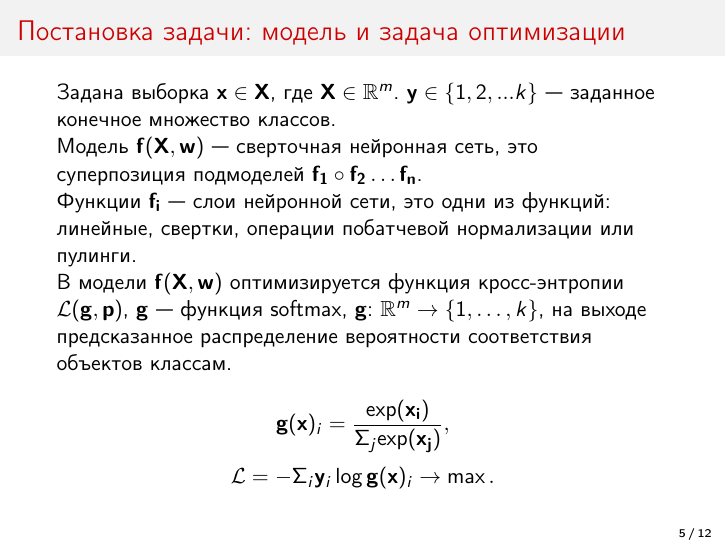
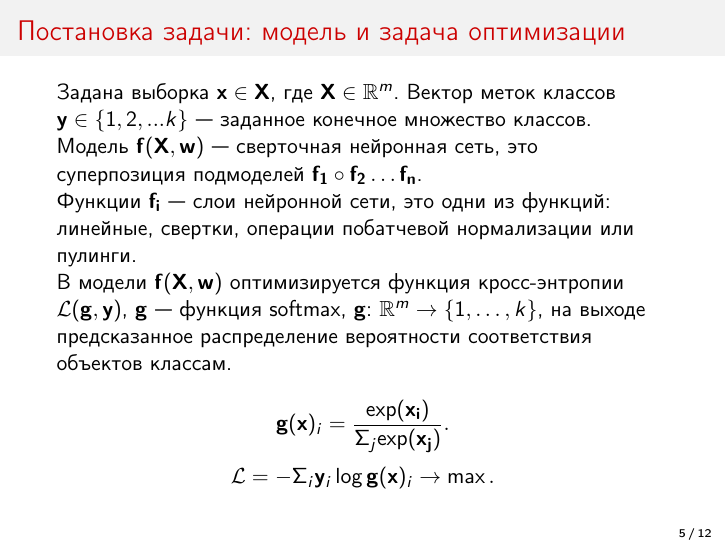
Before and after one commit to Intelligent-Systems-Phystech/2022-Project99, LaTeX slides (slides/Muradov2022Presentation.tex): page 5 of 12. Compiled offline with pdfLaTeX.

Commit message:
Add files via upload

```diff
--- a/slides/Muradov2022Presentation.tex
+++ b/slides/Muradov2022Presentation.tex
@@ -73,15 +73,15 @@ machine learning algorithms, 2017.
 \end{frame}
 %----------------------------------------------------------------------------------------------------------
 \begin{frame}{Постановка задачи: модель и задача оптимизации}
-Задана выборка $\mathbf{x} \in \mathbf{X}$, где $\mathbf{X} \in \mathbb{R}^m$. $\mathbf{y} \in \{1, 2, ... k\}$ --- заданное конечное множество классов.
+Задана выборка $\mathbf{x} \in \mathbf{X}$, где $\mathbf{X} \in \mathbb{R}^m$. Вектор меток классов $\mathbf{y} \in \{1, 2, ... k\}$ --- заданное конечное множество классов.
 
 Модель $\mathbf{f}(\mathbf{X}, \mathbf{w})$ --- сверточная нейронная сеть, это суперпозиция подмоделей $\mathbf{f_1} \circ \mathbf{f_2} \dots \mathbf{f_n}$.
 
 Функции $\mathbf{f_i}$ --- слои нейронной сети, это одни из функций: линейные, свертки, операции побатчевой нормализации или пулинги.
 
-В модели $\mathbf{f}(\mathbf{X}, \mathbf{w})$ оптимизируется функция кросс-энтропии $\mathcal{L}(\mathbf{g}, \mathbf{p})$, $\mathbf{g}$ --- функция softmax, $\mathbf{g}$: $\mathbb{R}^m \to \{1,\dots,k\}$, на выходе предсказанное распределение вероятности соответствия объектов классам.
+В модели $\mathbf{f}(\mathbf{X}, \mathbf{w})$ оптимизируется функция кросс-энтропии $\mathcal{L}(\mathbf{g}, \mathbf{y})$, $\mathbf{g}$ --- функция softmax, $\mathbf{g}$: $\mathbb{R}^m \to \{1,\dots,k\}$, на выходе предсказанное распределение вероятности соответствия объектов классам.
 
-$$\mathbf{g}(\mathbf{x})_i = \frac{\text{exp}(\mathbf{x_i})}{\Sigma_j \text{exp}(\mathbf{x_j})},$$
+$$\mathbf{g}(\mathbf{x})_i = \frac{\text{exp}(\mathbf{x_i})}{\Sigma_j \text{exp}(\mathbf{x_j})}.$$
 $$\mathcal{L} = -\Sigma_i \mathbf{y}_i \log \mathbf{g}(\mathbf{x})_i \to \max.$$
 
 \end{frame}
```
Also changed, not shown: slides/Muradov2022Presentation.pdf, slides/Muradov2022Presentation.tex (2 more changed lines).
